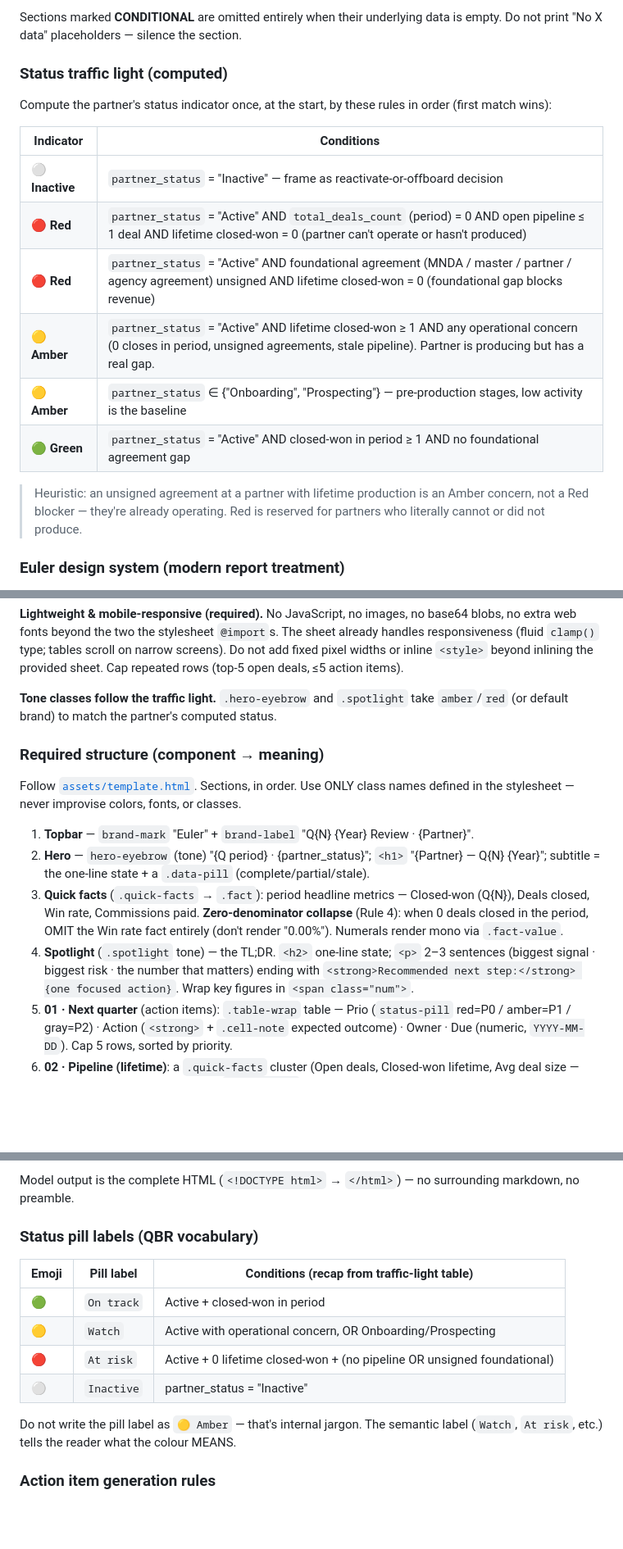
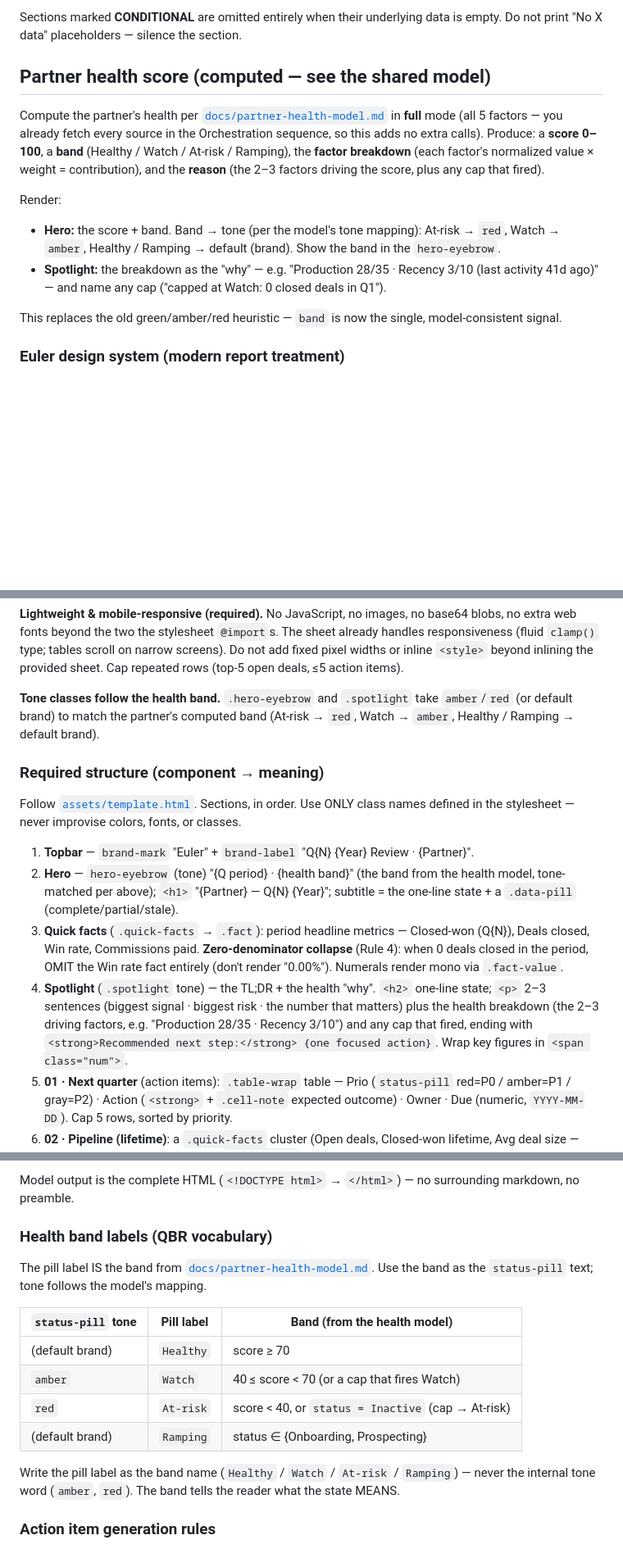
Before and after one commit to Euler-Software-Inc/EULER-skills, a Markdown page: skills/generate-qbr/SKILL.md, 3 parts joined by grey strips. Shown at 82% size. GitHub-like rendering; blank space fills up the shorter version.

Commit message:
feat(generate-qbr): health traffic-light -> shared partner-health score + breakdown

```diff
--- a/skills/generate-qbr/SKILL.md
+++ b/skills/generate-qbr/SKILL.md
@@ -148,23 +148,21 @@ Sections marked **CONDITIONAL** are omitted entirely when their
 underlying data is empty. Do not print "No X data" placeholders —
 silence the section.
 
-### Status traffic light (computed)
+## Partner health score (computed — see the shared model)
 
-Compute the partner's status indicator once, at the start, by these rules
-in order (first match wins):
+Compute the partner's health per [`docs/partner-health-model.md`](../../docs/partner-health-model.md)
+in **full** mode (all 5 factors — you already fetch every source in the Orchestration sequence, so
+this adds no extra calls). Produce: a **score 0–100**, a **band** (Healthy / Watch / At-risk /
+Ramping), the **factor breakdown** (each factor's normalized value × weight = contribution), and
+the **reason** (the 2–3 factors driving the score, plus any cap that fired).
 
-| Indicator | Conditions |
-|-----------|------------|
-| ⚪ **Inactive** | `partner_status` = "Inactive" — frame as reactivate-or-offboard decision |
-| 🔴 **Red** | `partner_status` = "Active" AND `total_deals_count` (period) = 0 AND open pipeline ≤ 1 deal AND lifetime closed-won = 0 (partner can't operate or hasn't produced) |
-| 🔴 **Red** | `partner_status` = "Active" AND foundational agreement (MNDA / master / partner / agency agreement) unsigned AND lifetime closed-won = 0 (foundational gap blocks revenue) |
-| 🟡 **Amber** | `partner_status` = "Active" AND lifetime closed-won ≥ 1 AND any operational concern (0 closes in period, unsigned agreements, stale pipeline). Partner is producing but has a real gap. |
-| 🟡 **Amber** | `partner_status` ∈ {"Onboarding", "Prospecting"} — pre-production stages, low activity is the baseline |
-| 🟢 **Green** | `partner_status` = "Active" AND closed-won in period ≥ 1 AND no foundational agreement gap |
+Render:
+- **Hero:** the score + band. Band → tone (per the model's tone mapping): At-risk → `red`,
+  Watch → `amber`, Healthy / Ramping → default (brand). Show the band in the `hero-eyebrow`.
+- **Spotlight:** the breakdown as the "why" — e.g. "Production 28/35 · Recency 3/10 (last
+  activity 41d ago)" — and name any cap ("capped at Watch: 0 closed deals in Q1").
 
-> Heuristic: an unsigned agreement at a partner with lifetime production is
-> an Amber concern, not a Red blocker — they're already operating. Red is
-> reserved for partners who literally cannot or did not produce.
+This replaces the old green/amber/red heuristic — `band` is now the single, model-consistent signal.
 
 ### Euler design system (modern report treatment)
 
@@ -186,8 +184,9 @@ handles responsiveness (fluid `clamp()` type; tables scroll on narrow screens).
 add fixed pixel widths or inline `<style>` beyond inlining the provided sheet. Cap
 repeated rows (top-5 open deals, ≤5 action items).
 
-**Tone classes follow the traffic light.** `.hero-eyebrow` and `.spotlight` take
-`amber`/`red` (or default brand) to match the partner's computed status.
+**Tone classes follow the health band.** `.hero-eyebrow` and `.spotlight` take
+`amber`/`red` (or default brand) to match the partner's computed band (At-risk →
+`red`, Watch → `amber`, Healthy / Ramping → default brand).
 
 ### Required structure (component → meaning)
 
@@ -195,17 +194,18 @@ Follow [`assets/template.html`](assets/template.html). Sections, in order. Use O
 class names defined in the stylesheet — never improvise colors, fonts, or classes.
 
 1. **Topbar** — `brand-mark` "Euler" + `brand-label` "Q{N} {Year} Review · {Partner}".
-2. **Hero** — `hero-eyebrow` (tone) "{Q period} · {partner_status}"; `<h1>` "{Partner} —
-   <span class="accent">Q{N} {Year}</span>"; subtitle = the one-line state + a
-   `.data-pill` (complete/partial/stale).
+2. **Hero** — `hero-eyebrow` (tone) "{Q period} · {health band}" (the band from the health
+   model, tone-matched per above); `<h1>` "{Partner} — <span class="accent">Q{N} {Year}</span>";
+   subtitle = the one-line state + a `.data-pill` (complete/partial/stale).
 3. **Quick facts** (`.quick-facts` → `.fact`): period headline metrics — Closed-won
    (Q{N}), Deals closed, Win rate, Commissions paid. **Zero-denominator collapse**
    (Rule 4): when 0 deals closed in the period, OMIT the Win rate fact entirely
    (don't render "0.00%"). Numerals render mono via `.fact-value`.
-4. **Spotlight** (`.spotlight` tone) — the TL;DR. `<h2>` one-line state; `<p>` 2–3
-   sentences (biggest signal · biggest risk · the number that matters) ending with
-   `<strong>Recommended next step:</strong> {one focused action}`. Wrap key figures
-   in `<span class="num">`.
+4. **Spotlight** (`.spotlight` tone) — the TL;DR + the health "why". `<h2>` one-line state;
+   `<p>` 2–3 sentences (biggest signal · biggest risk · the number that matters) plus the
+   health breakdown (the 2–3 driving factors, e.g. "Production 28/35 · Recency 3/10") and any
+   cap that fired, ending with `<strong>Recommended next step:</strong> {one focused action}`.
+   Wrap key figures in `<span class="num">`.
 5. **01 · Next quarter** (action items): `.table-wrap` table — Prio (`status-pill`
    red=P0 / amber=P1 / gray=P2) · Action (`<strong>` + `.cell-note` expected outcome)
    · Owner · Due (numeric, `YYYY-MM-DD`). Cap 5 rows, sorted by priority.
@@ -230,18 +230,21 @@ class names defined in the stylesheet — never improvise colors, fonts, or clas
 Model output is the complete HTML (`<!DOCTYPE html>` → `</html>`) — no surrounding
 markdown, no preamble.
 
-### Status pill labels (QBR vocabulary)
+### Health band labels (QBR vocabulary)
 
-| Emoji | Pill label | Conditions (recap from traffic-light table) |
-|-------|-----------|---------------------------------------------|
-| 🟢 | `On track` | Active + closed-won in period |
-| 🟡 | `Watch` | Active with operational concern, OR Onboarding/Prospecting |
-| 🔴 | `At risk` | Active + 0 lifetime closed-won + (no pipeline OR unsigned foundational) |
-| ⚪ | `Inactive` | partner_status = "Inactive" |
+The pill label IS the band from [`docs/partner-health-model.md`](../../docs/partner-health-model.md).
+Use the band as the `status-pill` text; tone follows the model's mapping.
 
-Do not write the pill label as `🟡 Amber` — that's internal jargon.
-The semantic label (`Watch`, `At risk`, etc.) tells the reader what
-the colour MEANS.
+| `status-pill` tone | Pill label | Band (from the health model) |
+|--------------------|-----------|------------------------------|
+| (default brand) | `Healthy` | score ≥ 70 |
+| `amber` | `Watch` | 40 ≤ score < 70 (or a cap that fires Watch) |
+| `red` | `At-risk` | score < 40, or `status = Inactive` (cap → At-risk) |
+| (default brand) | `Ramping` | status ∈ {Onboarding, Prospecting} |
+
+Write the pill label as the band name (`Healthy` / `Watch` / `At-risk` / `Ramping`) —
+never the internal tone word (`amber`, `red`). The band tells the reader what the
+state MEANS.
 
 ### Action item generation rules
 - Each item is derived from a finding ACTUALLY IN THE DATA (agreement
```
Also changed, not shown: other parts of skills/generate-qbr/SKILL.md (+1 -1 lines).
